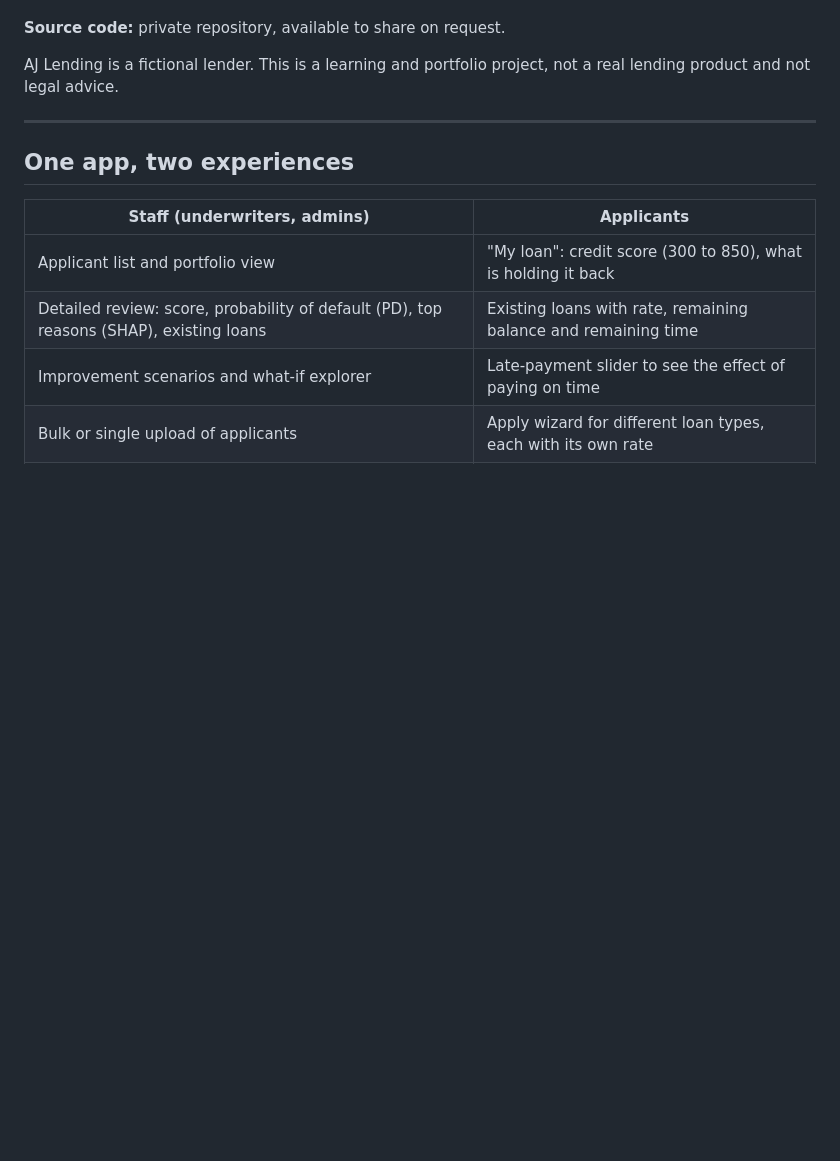
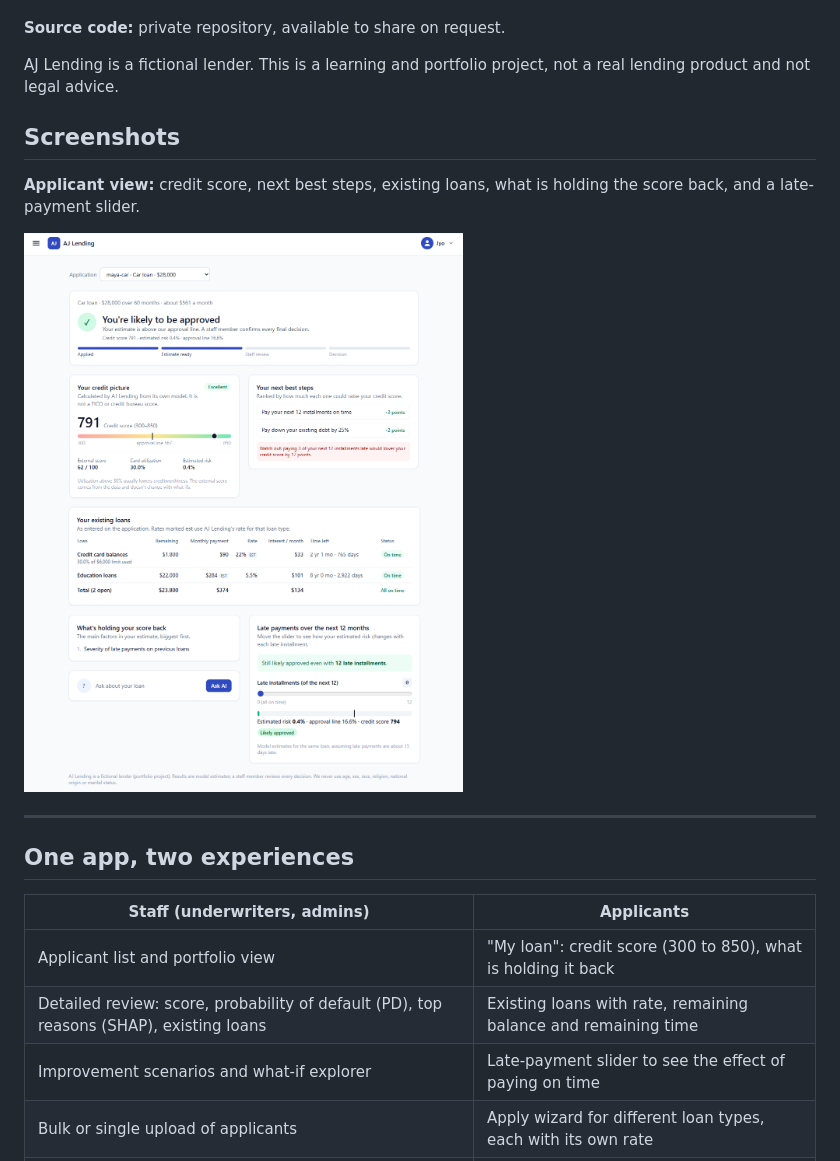
Before and after one commit to jyothsnaanne/AJ-Lending-showcase-, a Markdown page: README.md, the part around one of its changes. Drawn GitHub-style; pictures changed too: docs/screenshots/02-applicant-view.png (added); blank space fills up the shorter version.

Commit message:
Docs: add applicant view screenshots
Co-Authored-By: Claude Sonnet 5.5 <noreply@anthropic.com>

```diff
--- a/README.md
+++ b/README.md
@@ -21,5 +21,11 @@ The person's login decides which experience they see.
 
 AJ Lending is a fictional lender. This is a learning and portfolio project, not a real lending product and not legal advice.
 
-<!-- Screenshots: add the images listed in docs/screenshots/README.md, then uncomment
+## Screenshots
+
+**Applicant view:** credit score, next best steps, existing loans, what is holding the score back, and a late-payment slider.
+
+![Applicant view](docs/screenshots/02-applicant-view.png)
+
+<!-- Add the staff screenshots here when ready:
 ![Staff dashboard](docs/screenshots/01-staff-dashboard.png)
```
Also changed, not shown: other parts of README.md (+1 -1 lines), docs/screenshots/03-existing-loans.png (added).
